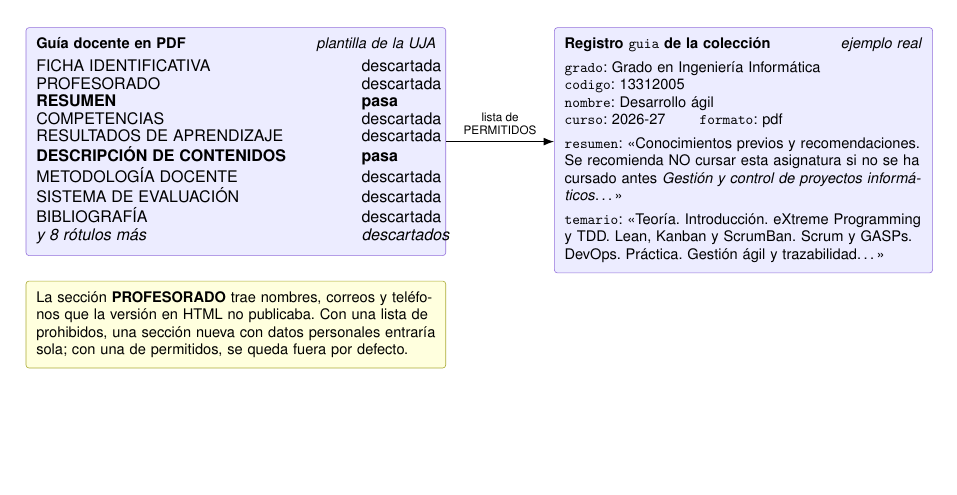
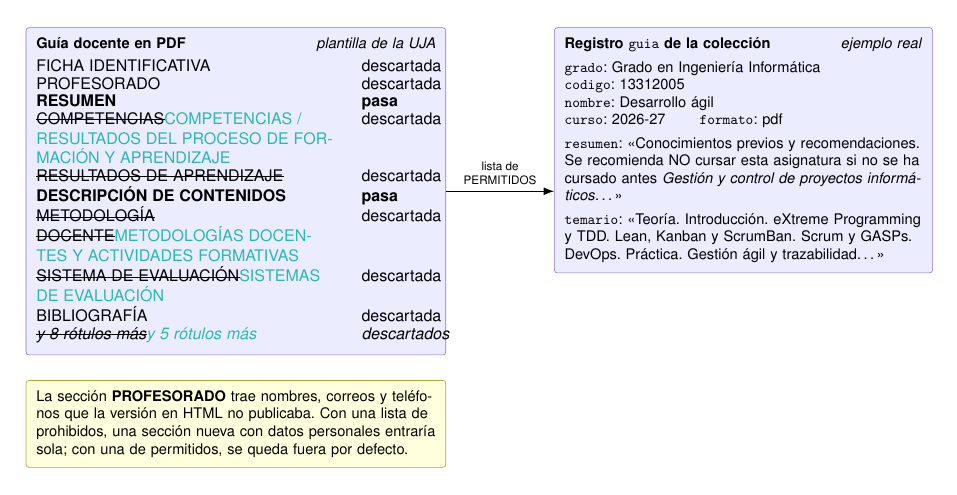
Before and after one commit to samubp10/tfg-recomendador-uja, a LaTeX document (memoria/main.tex, which reads memoria/diagramas/DiagramaAnatomiaGuia.tex): part of page 72 of 146, cut so that both start at the same text, the shorter picture padded with empty space. Compiled offline with pdfLaTeX.

Commit message:
docs(IT-52): la figura de la guía con los rótulos de la plantilla
La plantilla de la UJA trae trece rótulos en las 293 guías; diecisiete son las grafías que reconoce guia_pdf.py, y la figura mezclaba cuatro variantes con los rótulos reales. Las propuestas van en turquesa sobre los nombres tachados.

```diff
--- a/memoria/diagramas/DiagramaAnatomiaGuia.tex
+++ b/memoria/diagramas/DiagramaAnatomiaGuia.tex
@@ -13,13 +13,13 @@
           \small FICHA IDENTIFICATIVA               & \small descartada           \\
           \small PROFESORADO                        & \small descartada           \\
           \small \textbf{RESUMEN}                   & \small \textbf{pasa}        \\
-          \small COMPETENCIAS                       & \small descartada           \\
-          \small RESULTADOS DE APRENDIZAJE          & \small descartada           \\
+          \small \sout{COMPETENCIAS}\textcolor{borrador2}{COMPETENCIAS / RESULTADOS DEL PROCESO DE FORMACIÓN Y APRENDIZAJE}                       & \small descartada           \\
+          \small \sout{RESULTADOS DE APRENDIZAJE}          & \small descartada           \\
           \small \textbf{DESCRIPCIÓN DE CONTENIDOS} & \small \textbf{pasa}        \\
-          \small METODOLOGÍA DOCENTE                & \small descartada           \\
-          \small SISTEMA DE EVALUACIÓN              & \small descartada           \\
+          \small \sout{METODOLOGÍA DOCENTE}\textcolor{borrador2}{METODOLOGÍAS DOCENTES Y ACTIVIDADES FORMATIVAS}                & \small descartada           \\
+          \small \sout{SISTEMA DE EVALUACIÓN}\textcolor{borrador2}{SISTEMAS DE EVALUACIÓN}              & \small descartada           \\
           \small BIBLIOGRAFÍA                       & \small descartada           \\
-          \small \textit{y 8 rótulos más}           & \small \textit{descartados} \\
+          \small \sout{\textit{y 8 rótulos más}}\textcolor{borrador2}{\textit{y 5 rótulos más}}           & \small \textit{descartados} \\
         \end{tabular}};
 
       \node[bloque, text width=8.6cm, right=2.6cm of pdf.north east,
```
